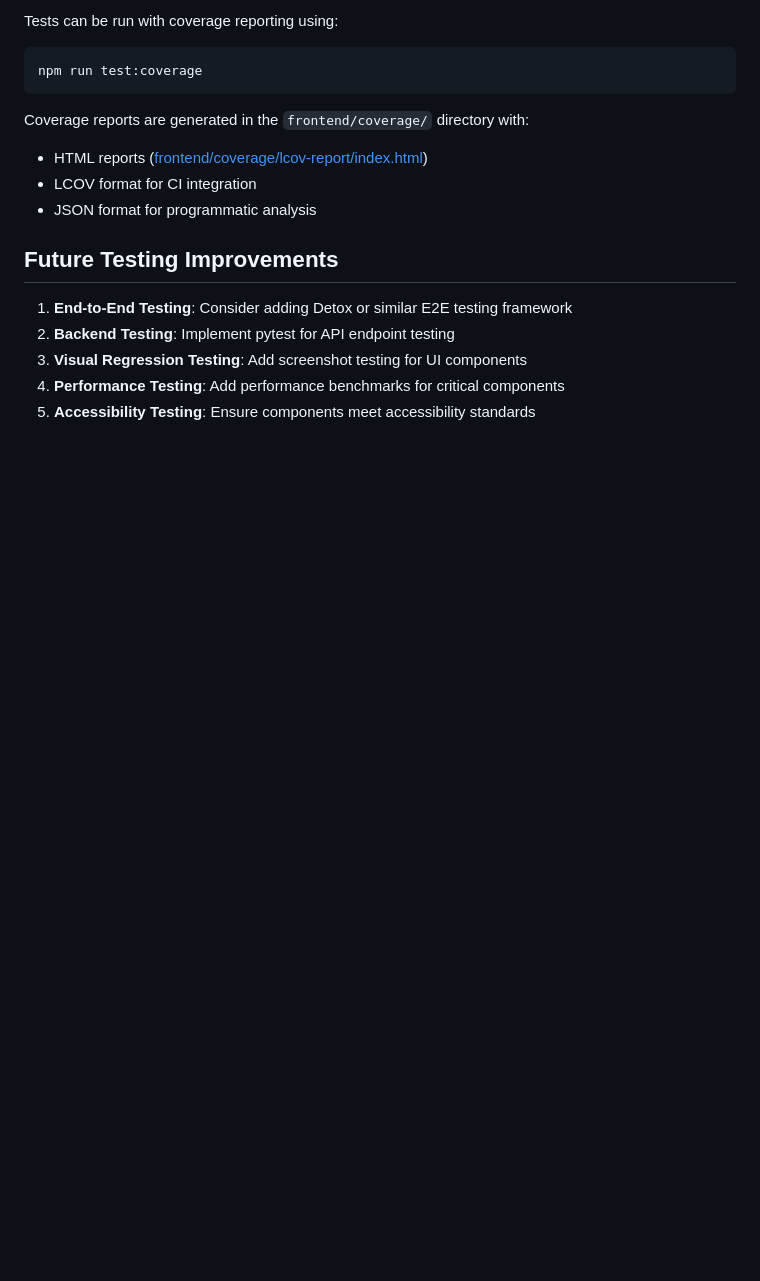
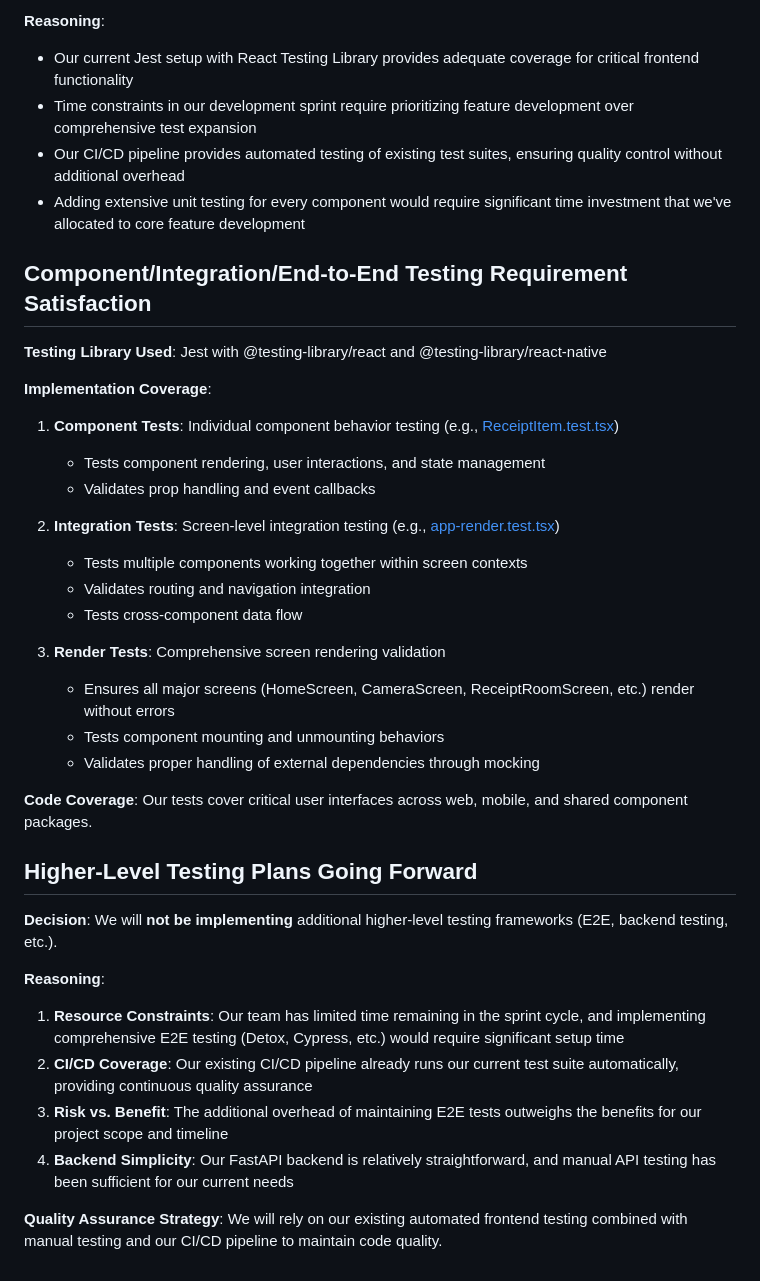
Before and after one commit to ucsb-cs148-w26/pj04-receipt-divider, a Markdown page: team/TESTING.md, the part around one of its changes. GitHub-like rendering; blank space fills up the shorter version.

Commit message:
docs: update TESTING for Lab06

````diff
--- a/team/TESTING.md
+++ b/team/TESTING.md
@@ -216,18 +72,39 @@ Currently, **no backend testing framework is implemented**. The backend uses Fas
 
-Tests can be run with coverage reporting using:
-```bash
-npm run test:coverage
-```
+**Reasoning**:
+- Our current Jest setup with React Testing Library provides adequate coverage for critical frontend functionality
+- Time constraints in our development sprint require prioritizing feature development over comprehensive test expansion
+- Our CI/CD pipeline provides automated testing of existing test suites, ensuring quality control without additional overhead
+- Adding extensive unit testing for every component would require significant time investment that we've allocated to core feature development
 
-Coverage reports are generated in the `frontend/coverage/` directory with:
-- HTML reports ([frontend/coverage/lcov-report/index.html](frontend/coverage/lcov-report/index.html))
-- LCOV format for CI integration
-- JSON format for programmatic analysis
+## Component/Integration/End-to-End Testing Requirement Satisfaction
 
-## Future Testing Improvements
+**Testing Library Used**: Jest with @testing-library/react and @testing-library/react-native
 
-1. **End-to-End Testing**: Consider adding Detox or similar E2E testing framework
-2. **Backend Testing**: Implement pytest for API endpoint testing
-3. **Visual Regression Testing**: Add screenshot testing for UI components
-4. **Performance Testing**: Add performance benchmarks for critical components
-5. **Accessibility Testing**: Ensure components meet accessibility standards
+**Implementation Coverage**:
+1. **Component Tests**: Individual component behavior testing (e.g., [ReceiptItem.test.tsx](../frontend/shared/src/components/__tests__/ReceiptItem.test.tsx))
+   - Tests component rendering, user interactions, and state management
+   - Validates prop handling and event callbacks
+
+2. **Integration Tests**: Screen-level integration testing (e.g., [app-render.test.tsx](../frontend/apps/mobile/__tests__/app-render.test.tsx))
+   - Tests multiple components working together within screen contexts
+   - Validates routing and navigation integration
+   - Tests cross-component data flow
+
+3. **Render Tests**: Comprehensive screen rendering validation
+   - Ensures all major screens (HomeScreen, CameraScreen, ReceiptRoomScreen, etc.) render without errors
+   - Tests component mounting and unmounting behaviors
+   - Validates proper handling of external dependencies through mocking
+
+**Code Coverage**: Our tests cover critical user interfaces across web, mobile, and shared component packages.
+
+## Higher-Level Testing Plans Going Forward
+
+**Decision**: We will **not be implementing** additional higher-level testing frameworks (E2E, backend testing, etc.).
+
+**Reasoning**:
+1. **Resource Constraints**: Our team has limited time remaining in the sprint cycle, and implementing comprehensive E2E testing (Detox, Cypress, etc.) would require significant setup time
+2. **CI/CD Coverage**: Our existing CI/CD pipeline already runs our current test suite automatically, providing continuous quality assurance
+3. **Risk vs. Benefit**: The additional overhead of maintaining E2E tests outweighs the benefits for our project scope and timeline
+4. **Backend Simplicity**: Our FastAPI backend is relatively straightforward, and manual API testing has been sufficient for our current needs
+
+**Quality Assurance Strategy**: We will rely on our existing automated frontend testing combined with manual testing and our CI/CD pipeline to maintain code quality.
````
Also changed, not shown: other parts of team/TESTING.md (+4 -148 lines).
